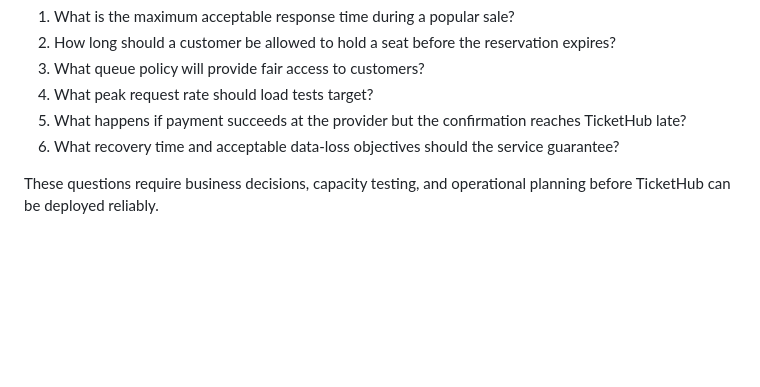
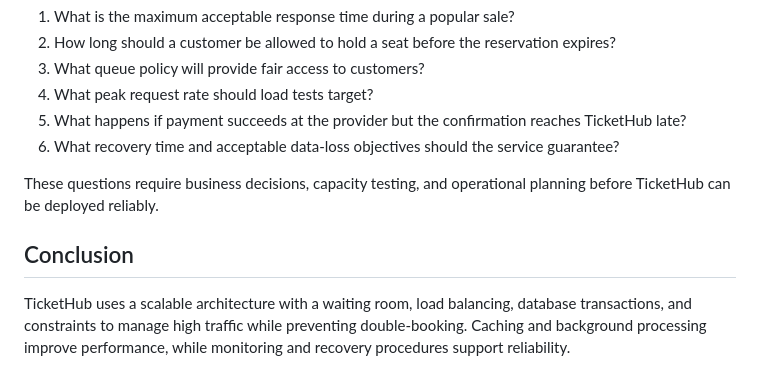
Before and after one commit to isikamonica-lgtm/web-foundation-days, a Markdown page: day8/ticketing-design.md, the part around the change. GitHub-like rendering; blank space fills up the shorter version.

Commit message:
Complete Day 8 TicketHub system design

```diff
--- a/day8/ticketing-design.md
+++ b/day8/ticketing-design.md
@@ -607,3 +607,7 @@ The following questions must be answered before implementation:
 6. What recovery time and acceptable data-loss objectives should the service guarantee?
 
 These questions require business decisions, capacity testing, and operational planning before TicketHub can be deployed reliably.
+
+## Conclusion
+
+TicketHub uses a scalable architecture with a waiting room, load balancing, database transactions, and constraints to manage high traffic while preventing double-booking. Caching and background processing improve performance, while monitoring and recovery procedures support reliability.
```
